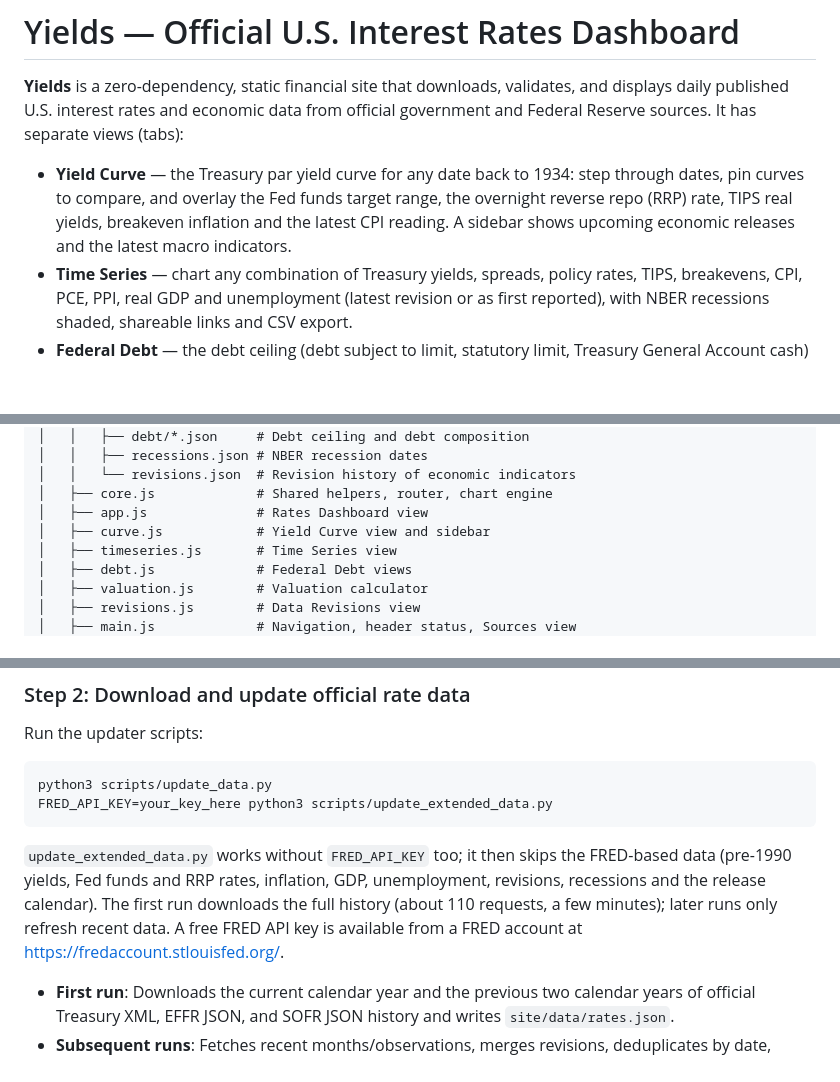
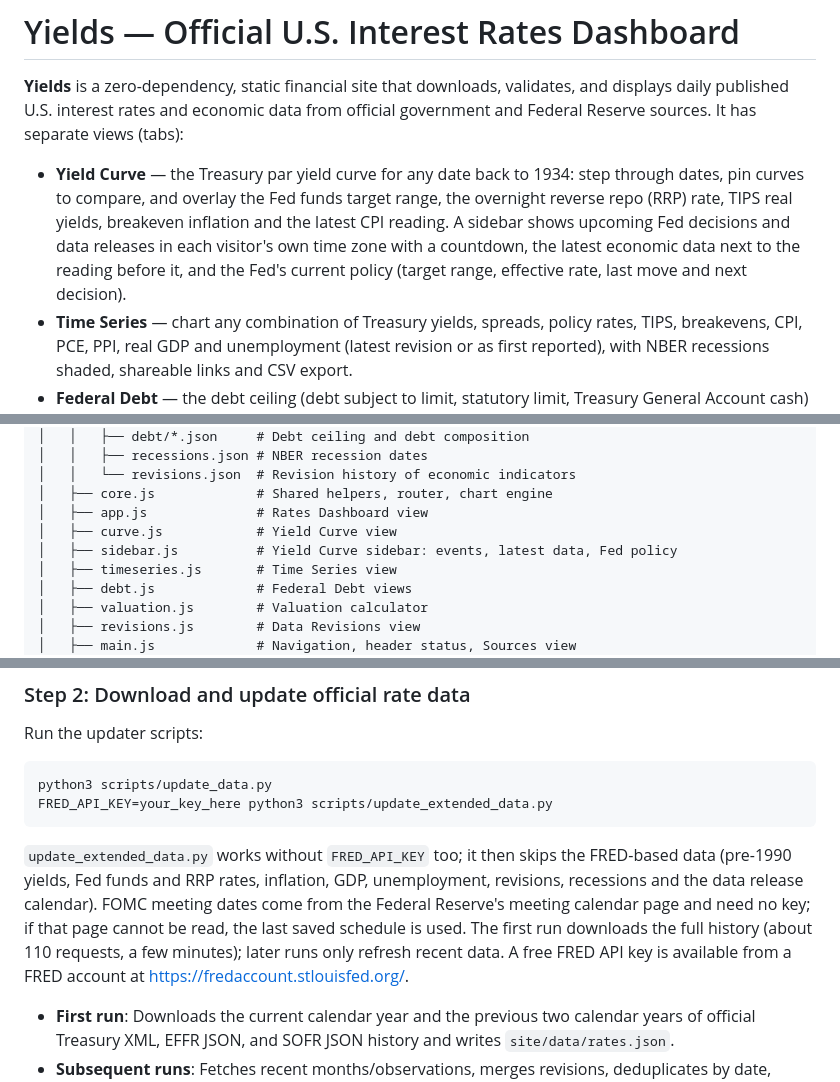
Before and after one commit to JoThough/US-Yields, a Markdown page: README.md, 3 parts joined by grey strips. Rendered like a GitHub page; blank space fills up the shorter version.

Commit message:
Document the redesigned sidebar and the FOMC calendar source
Co-Authored-By: Claude Opus 5.5 <noreply@anthropic.com>
Claude-Session: https://claude.ai/code/session_01ArnRejghzzjiEqisMiFmoE

````diff
--- a/README.md
+++ b/README.md
@@ -2,7 +2,7 @@
 
 **Yields** is a zero-dependency, static financial site that downloads, validates, and displays daily published U.S. interest rates and economic data from official government and Federal Reserve sources. It has separate views (tabs):
 
-- **Yield Curve** — the Treasury par yield curve for any date back to 1934: step through dates, pin curves to compare, and overlay the Fed funds target range, the overnight reverse repo (RRP) rate, TIPS real yields, breakeven inflation and the latest CPI reading. A sidebar shows upcoming economic releases and the latest macro indicators.
+- **Yield Curve** — the Treasury par yield curve for any date back to 1934: step through dates, pin curves to compare, and overlay the Fed funds target range, the overnight reverse repo (RRP) rate, TIPS real yields, breakeven inflation and the latest CPI reading. A sidebar shows upcoming Fed decisions and data releases in each visitor's own time zone with a countdown, the latest economic data next to the reading before it, and the Fed's current policy (target range, effective rate, last move and next decision).
 - **Time Series** — chart any combination of Treasury yields, spreads, policy rates, TIPS, breakevens, CPI, PCE, PPI, real GDP and unemployment (latest revision or as first reported), with NBER recessions shaded, shareable links and CSV export.
 - **Federal Debt** — the debt ceiling (debt subject to limit, statutory limit, Treasury General Account cash) and the debt's composition by security type.
 - **Valuation** — a calculator for how rate changes move the value of a Treasury note or bond (price, duration, convexity, DV01, scenarios).
@@ -44,7 +44,8 @@ All frontend assets (`site/index.html`, `site/styles.css`, `site/app.js`, and `s
 │   │   └── revisions.json  # Revision history of economic indicators
 │   ├── core.js             # Shared helpers, router, chart engine
 │   ├── app.js              # Rates Dashboard view
-│   ├── curve.js            # Yield Curve view and sidebar
+│   ├── curve.js            # Yield Curve view
+│   ├── sidebar.js          # Yield Curve sidebar: events, latest data, Fed policy
 │   ├── timeseries.js       # Time Series view
 │   ├── debt.js             # Federal Debt views
 │   ├── valuation.js        # Valuation calculator
@@ -83,7 +84,7 @@ python3 scripts/update_data.py
 FRED_API_KEY=your_key_here python3 scripts/update_extended_data.py
 ```
 
-`update_extended_data.py` works without `FRED_API_KEY` too; it then skips the FRED-based data (pre-1990 yields, Fed funds and RRP rates, inflation, GDP, unemployment, revisions, recessions and the release calendar). The first run downloads the full history (about 110 requests, a few minutes); later runs only refresh recent data. A free FRED API key is available from a FRED account at <https://fredaccount.stlouisfed.org/>.
+`update_extended_data.py` works without `FRED_API_KEY` too; it then skips the FRED-based data (pre-1990 yields, Fed funds and RRP rates, inflation, GDP, unemployment, revisions, recessions and the data release calendar). FOMC meeting dates come from the Federal Reserve's meeting calendar page and need no key; if that page cannot be read, the last saved schedule is used. The first run downloads the full history (about 110 requests, a few minutes); later runs only refresh recent data. A free FRED API key is available from a FRED account at <https://fredaccount.stlouisfed.org/>.
 
 - **First run**: Downloads the current calendar year and the previous two calendar years of official Treasury XML, EFFR JSON, and SOFR JSON history and writes `site/data/rates.json`.
 - **Subsequent runs**: Fetches recent months/observations, merges revisions, deduplicates by date, preserves missing values as `null` (never `0`), and only rewrites `site/data/rates.json` when meaningful observations or source statuses change.
````
Also changed, not shown: other parts of README.md (+1 -0 lines).
